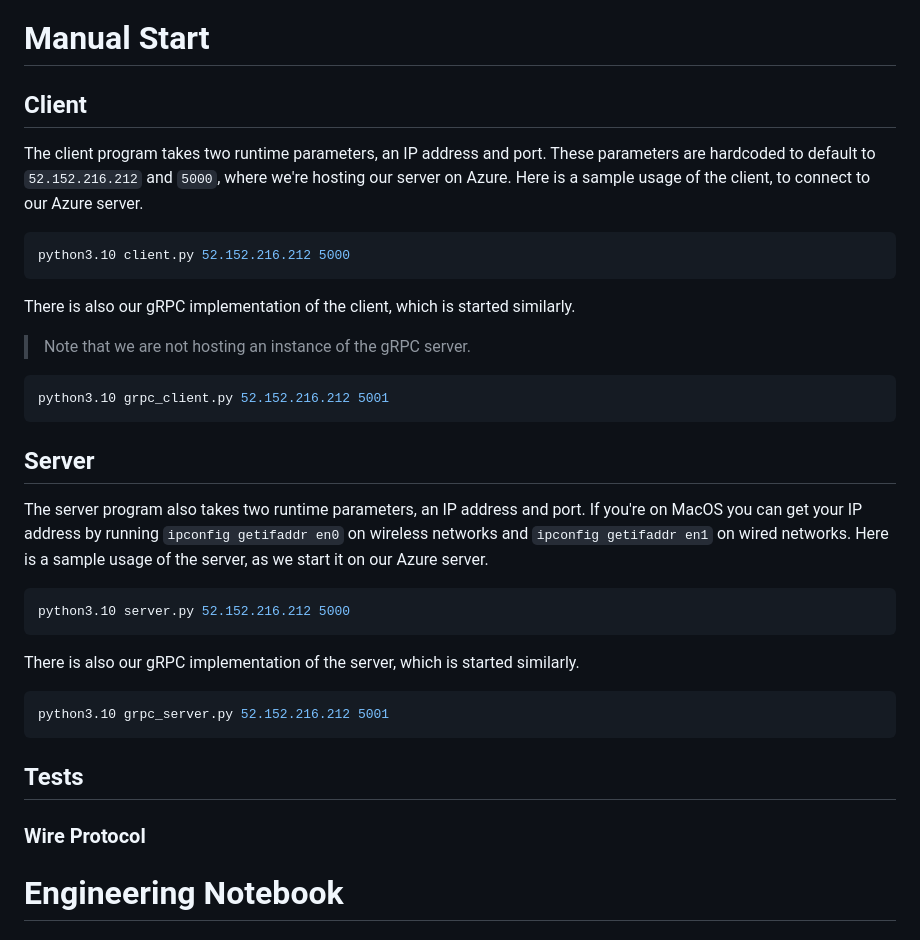
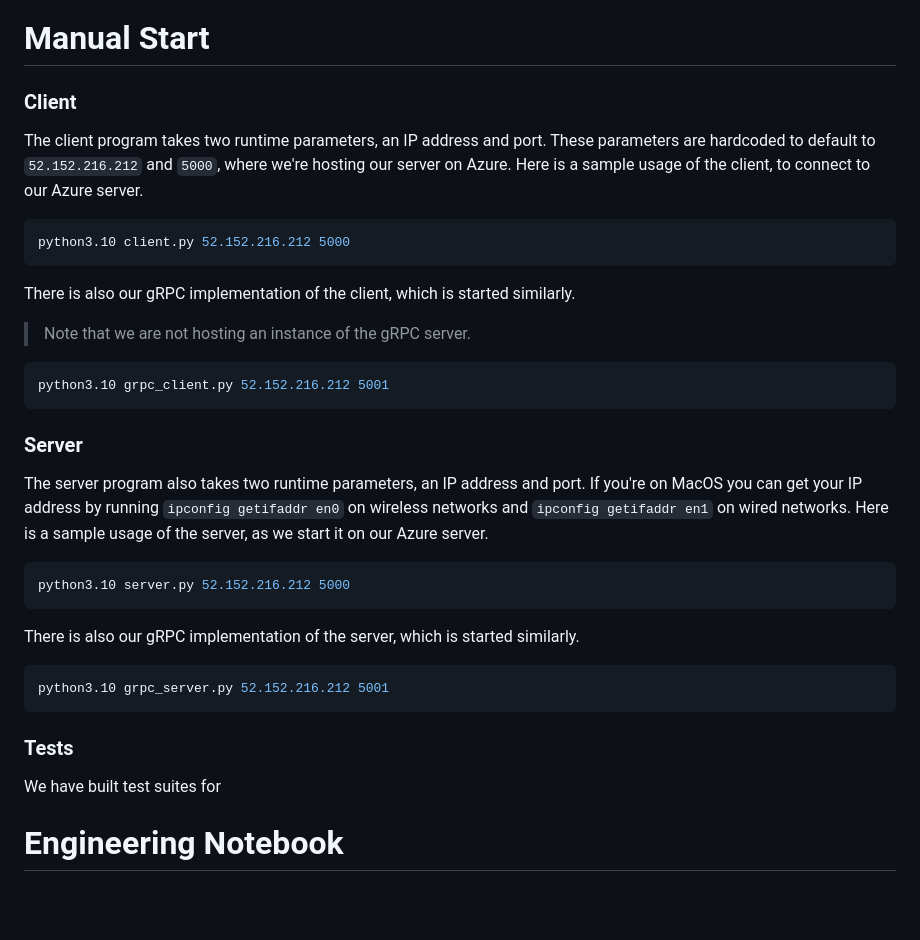
Before and after one commit to artemas-radik/cs262, a Markdown page: readme.md, the part around the change. Rendered like a GitHub page; blank space fills up the shorter version.

````diff
--- a/readme.md
+++ b/readme.md
@@ -28,7 +28,7 @@ Command & Parameters | Description
 `message [USR] [MSG]` | Send a chat message to a user.
 
 # Manual Start
-## Client
+### Client
 The client program takes two runtime parameters, an IP address and port. These parameters are hardcoded to default to `52.152.216.212` and `5000`, where we're hosting our server on Azure. Here is a sample usage of the client, to connect to our Azure server.
 ```bash
 python3.10 client.py 52.152.216.212 5000
@@ -38,7 +38,7 @@ There is also our gRPC implementation of the client, which is started similarly.
 ```bash
 python3.10 grpc_client.py 52.152.216.212 5001
 ```
-## Server
+### Server
 The server program also takes two runtime parameters, an IP address and port. If you're on MacOS you can get your IP address by running `ipconfig getifaddr en0` on wireless networks and `ipconfig getifaddr en1` on wired networks. Here is a sample usage of the server, as we start it on our Azure server.
 ```bash
 python3.10 server.py 52.152.216.212 5000
@@ -47,8 +47,10 @@ There is also our gRPC implementation of the server, which is started similarly.
 ```bash
 python3.10 grpc_server.py 52.152.216.212 5001
 ```
-## Tests
-### Wire Protocol
+### Tests
+We have built test suites for
+
+
 
 
 
````
